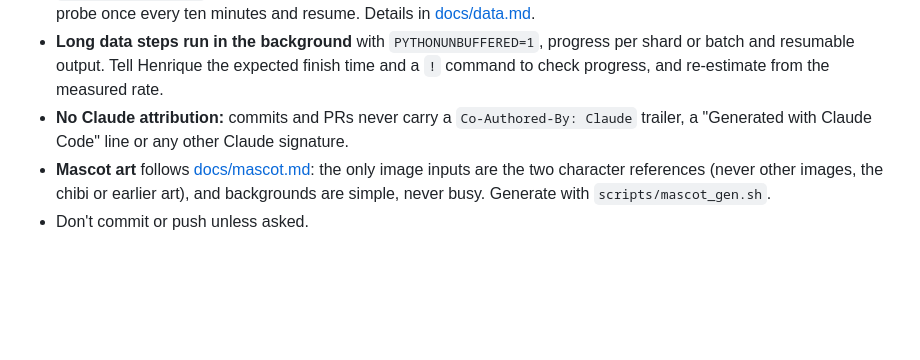
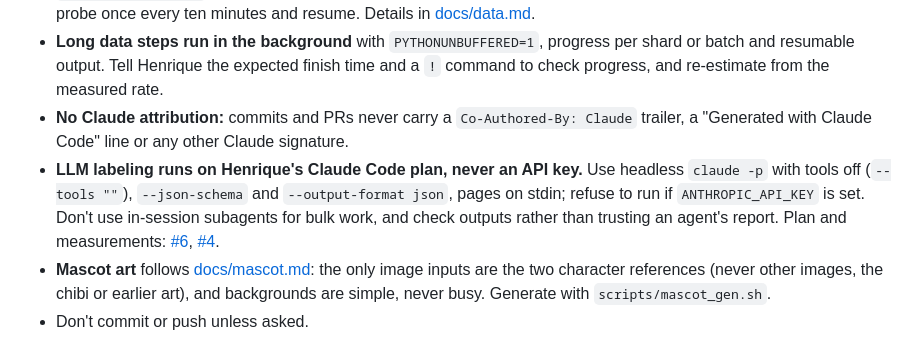
Before and after one commit to HenriqueOkuti/hayate, a Markdown page: CLAUDE.md, the part around the change. GitHub-like rendering; blank space fills up the shorter version.

Commit message:
Note the Claude Code teacher setup in the agent guide (#47)
LLM labeling runs on Henrique's Claude Code plan through headless claude -p with tools off and a JSON schema, never an API key. Recorded so future sessions follow it without reading #4 and #6.

```diff
--- a/CLAUDE.md
+++ b/CLAUDE.md
@@ -52,5 +52,6 @@ This is an independent personal project, not affiliated with any company. Privat
 - **Common Crawl is rate-limited.** Keep `data.commoncrawl.org` under about 4 requests per second (`max_rps` in `configs/pages.toml`). A CloudFront 403 means this IP is blocked (about 12 minutes on 2026-10-09): stop, don't retry, probe once every ten minutes and resume. Details in [docs/data.md](docs/data.md).
 - **Long data steps run in the background** with `PYTHONUNBUFFERED=1`, progress per shard or batch and resumable output. Tell Henrique the expected finish time and a `!` command to check progress, and re-estimate from the measured rate.
 - **No Claude attribution:** commits and PRs never carry a `Co-Authored-By: Claude` trailer, a "Generated with Claude Code" line or any other Claude signature.
+- **LLM labeling runs on Henrique's Claude Code plan, never an API key.** Use headless `claude -p` with tools off (`--tools ""`), `--json-schema` and `--output-format json`, pages on stdin; refuse to run if `ANTHROPIC_API_KEY` is set. Don't use in-session subagents for bulk work, and check outputs rather than trusting an agent's report. Plan and measurements: [#6](https://github.com/HenriqueOkuti/hayate/issues/6), [#4](https://github.com/HenriqueOkuti/hayate/issues/4).
 - **Mascot art** follows [docs/mascot.md](docs/mascot.md): the only image inputs are the two character references (never other images, the chibi or earlier art), and backgrounds are simple, never busy. Generate with `scripts/mascot_gen.sh`.
 - Don't commit or push unless asked.
```
